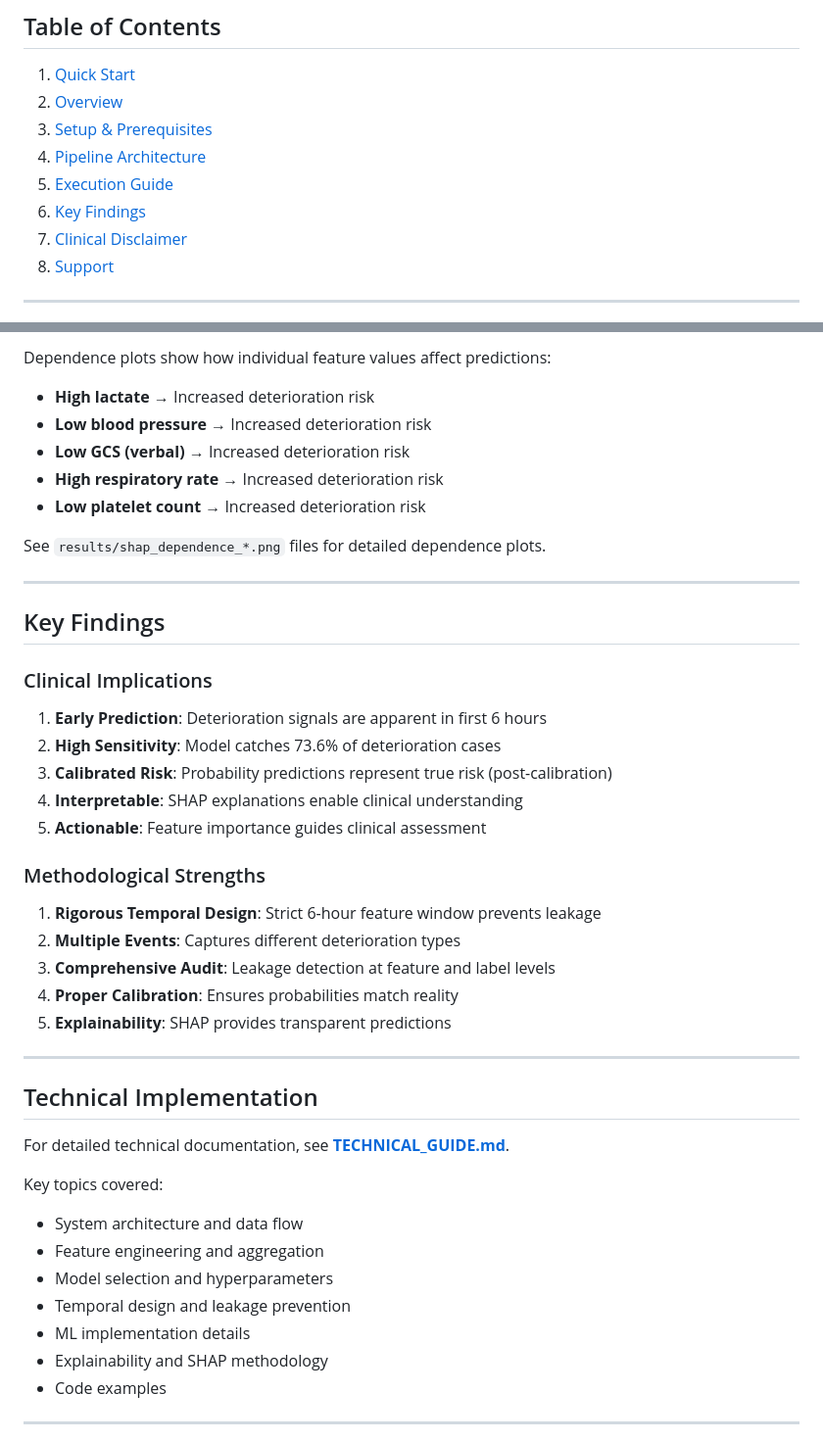
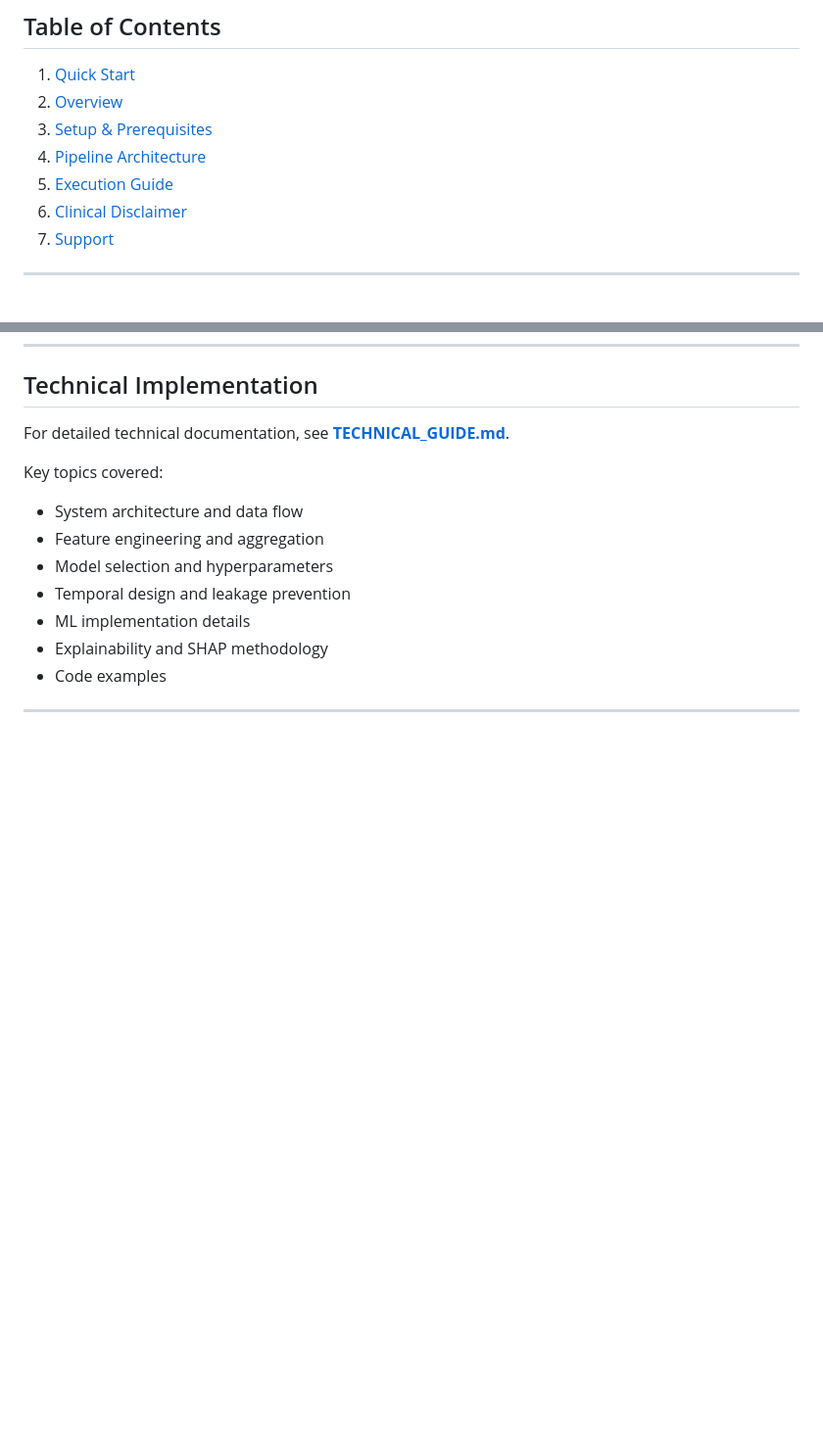
Before and after one commit to ACM40960/projects-anuja-ruthvik, a Markdown page: README.md, 2 parts joined by grey strips. Shown at 98% size. Rendered like a GitHub page; blank space fills up the shorter version.

```diff
--- a/README.md
+++ b/README.md
@@ -47,7 +47,6 @@ This repository does NOT contain:
 3. [Setup & Prerequisites](#setup--prerequisites)
 4. [Pipeline Architecture](#pipeline-architecture)
 5. [Execution Guide](#execution-guide)
-6. [Key Findings](#key-findings)
 7. [Clinical Disclaimer](#clinical-disclaimer)
 8. [Support](#support)
 
@@ -308,35 +241,3 @@ See `results/shap_feature_importance_full.png` and `results/shap_summary_full.pn
-Dependence plots show how individual feature values affect predictions:
-
-- **High lactate** → Increased deterioration risk
-- **Low blood pressure** → Increased deterioration risk
-- **Low GCS (verbal)** → Increased deterioration risk
-- **High respiratory rate** → Increased deterioration risk
-- **Low platelet count** → Increased deterioration risk
-
-See `results/shap_dependence_*.png` files for detailed dependence plots.
-
----
-
-## Key Findings
-
-### Clinical Implications
-
-1. **Early Prediction**: Deterioration signals are apparent in first 6 hours
-2. **High Sensitivity**: Model catches 73.6% of deterioration cases
-3. **Calibrated Risk**: Probability predictions represent true risk (post-calibration)
-4. **Interpretable**: SHAP explanations enable clinical understanding
-5. **Actionable**: Feature importance guides clinical assessment
-
-### Methodological Strengths
-
-1. **Rigorous Temporal Design**: Strict 6-hour feature window prevents leakage
-2. **Multiple Events**: Captures different deterioration types
-3. **Comprehensive Audit**: Leakage detection at feature and label levels
-4. **Proper Calibration**: Ensures probabilities match reality
-5. **Explainability**: SHAP provides transparent predictions
-
----
-
 ## Technical Implementation
 
 For detailed technical documentation, see **[TECHNICAL_GUIDE.md](docs/TECHNICAL_GUIDE.md)**.
```
Also changed, not shown: other parts of README.md (+0 -66 lines).
